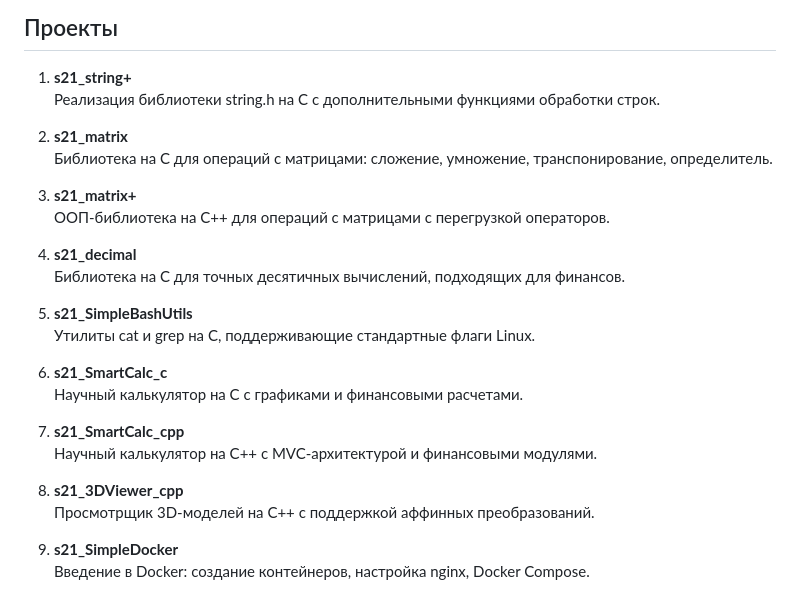
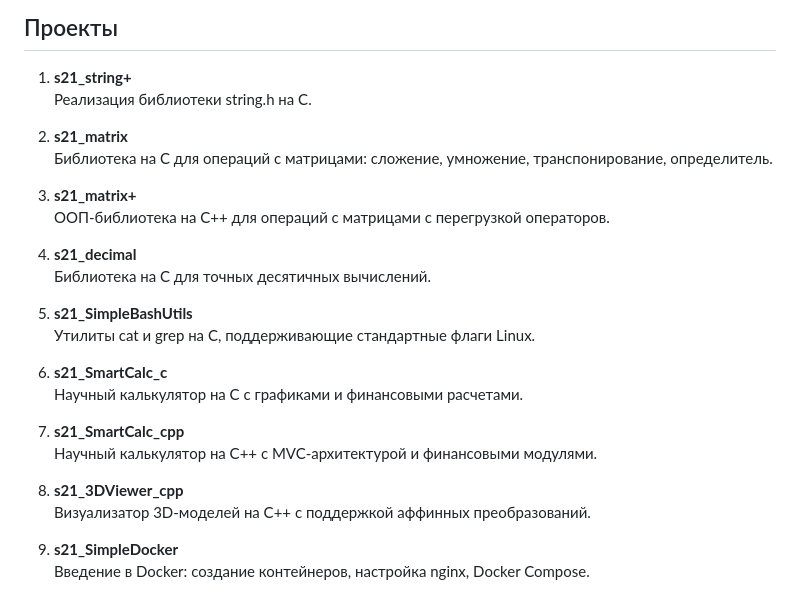
Before and after one commit to Gi-PerSS/School-21-StudyProjects, a Markdown page: README.md, the part around the change. Rendered like a GitHub page.

```diff
--- a/README.md
+++ b/README.md
@@ -5,7 +5,7 @@
 ## Проекты
 
 1. **s21_string+**
-   Реализация библиотеки string.h на C с дополнительными функциями обработки строк.
+   Реализация библиотеки string.h на C.
 
 2. **s21_matrix**
    Библиотека на C для операций с матрицами: сложение, умножение, транспонирование, определитель.
@@ -14,7 +14,7 @@
    ООП-библиотека на C++ для операций с матрицами с перегрузкой операторов.
 
 4. **s21_decimal**
-   Библиотека на C для точных десятичных вычислений, подходящих для финансов.
+   Библиотека на C для точных десятичных вычислений.
 
 5. **s21_SimpleBashUtils**
    Утилиты cat и grep на C, поддерживающие стандартные флаги Linux.
@@ -26,7 +26,7 @@
    Научный калькулятор на C++ с MVC-архитектурой и финансовыми модулями.
 
 8. **s21_3DViewer_cpp**
-   Просмотрщик 3D-моделей на C++ с поддержкой аффинных преобразований.
+   Визуализатор 3D-моделей на C++ с поддержкой аффинных преобразований.
 
 9. **s21_SimpleDocker**
    Введение в Docker: создание контейнеров, настройка nginx, Docker Compose.
```
